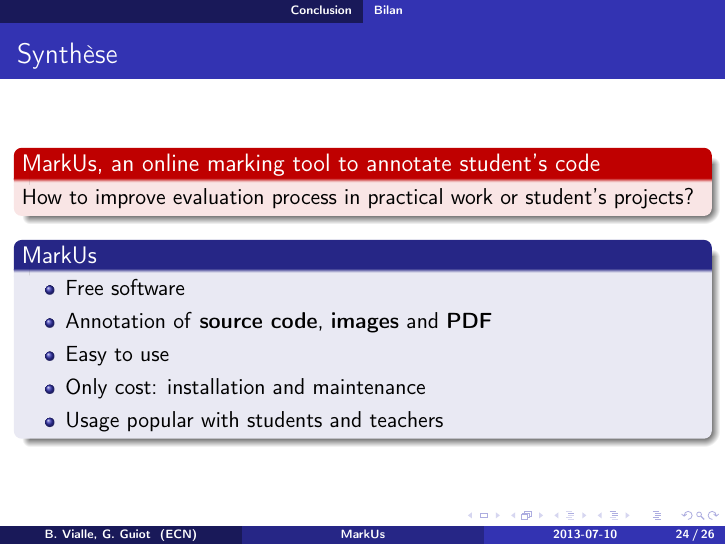
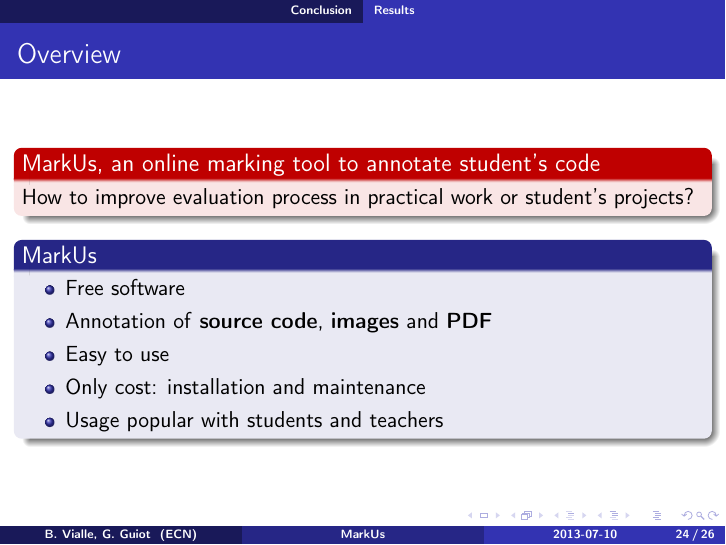
Before and after one commit to benjaminvialle/MarkUs-RMLL-2013, LaTeX slides (markus-slides.tex): page 24 of 26. Compiled offline with pdfLaTeX.

Commit message:
Fix: french

```diff
--- a/markus-slides.tex
+++ b/markus-slides.tex
@@ -410,11 +410,11 @@
 \section{Conclusion}
 
 
-\subsection*{Bilan}
+\subsection*{Results}
 
 \frame
 {
-        \frametitle{Synthèse}
+        \frametitle{Overview}
 
         \begin{alertblock}{MarkUs, an online marking tool to annotate student's code}
                 How to improve evaluation process in practical work or student's projects?
```
